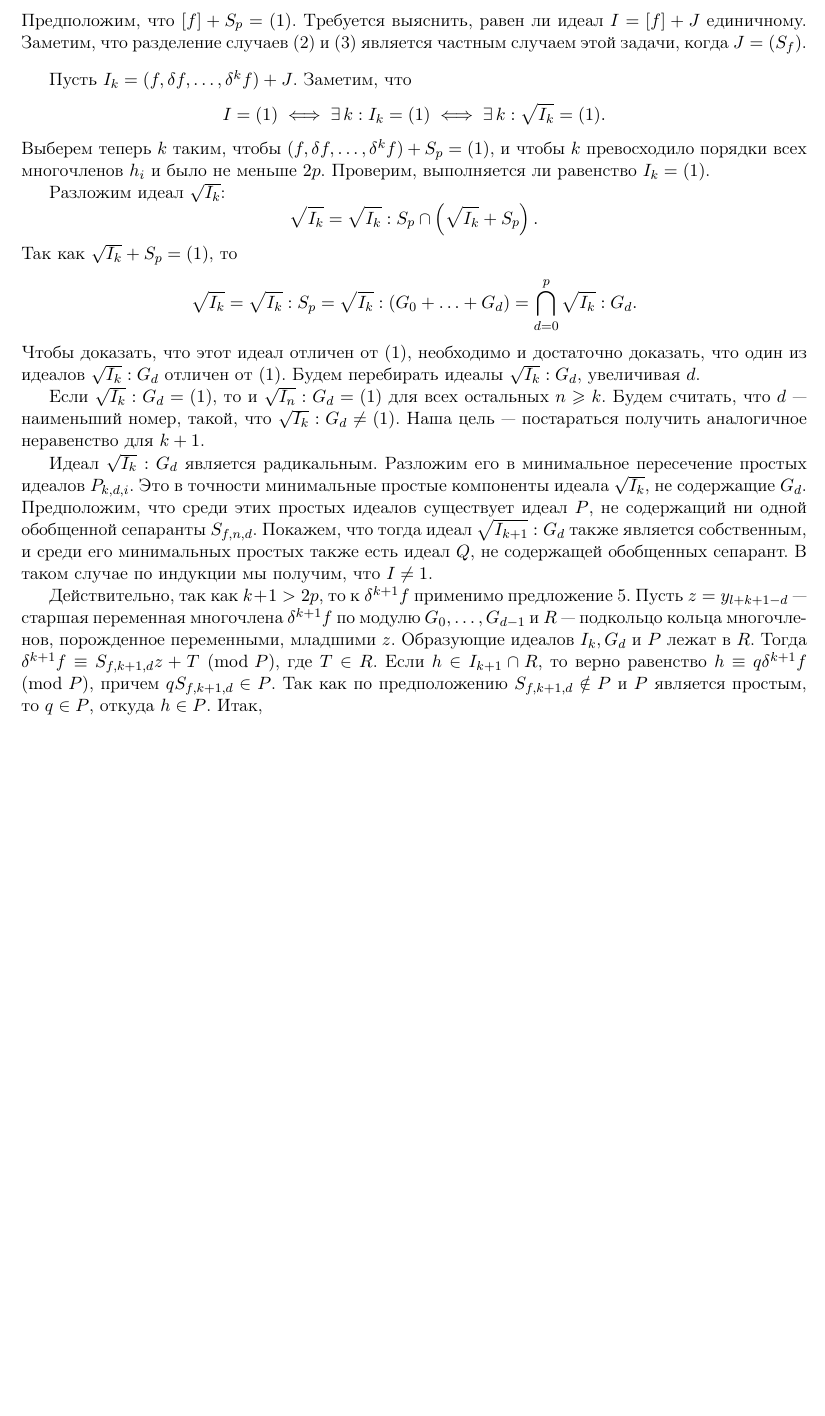
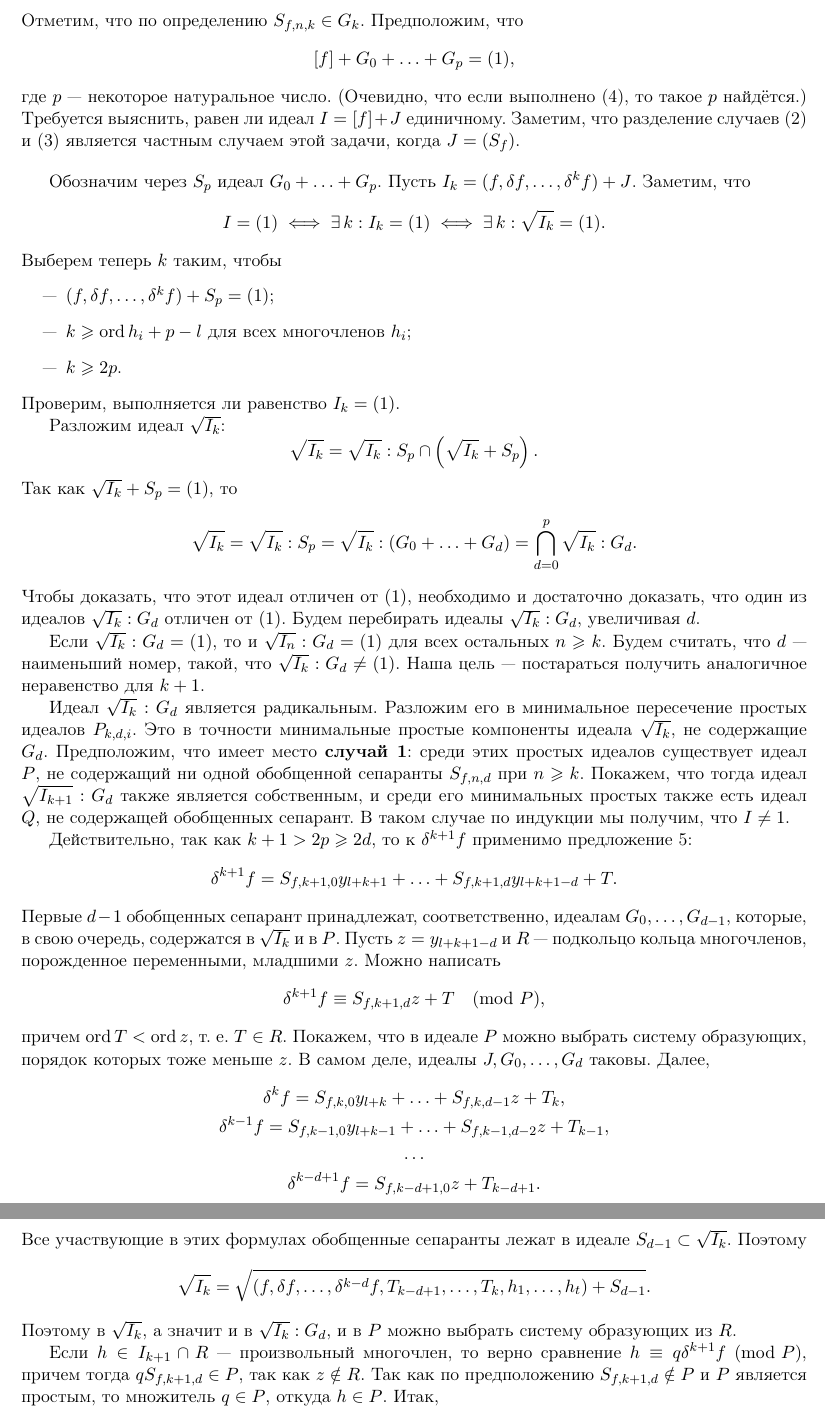
Before and after one commit to matemax/exponent, a LaTeX paper (common.tex): part of page 6 of 9 before the commit and two parts of pages 6 and 7 of 9 after it, the two joined at a grey line, cut at the place of the change, the shorter picture padded with empty space. Compiled offline with pdfLaTeX.

Commit message:
Detailed proof

```diff
--- a/common.tex
+++ b/common.tex
@@ -386 +383,0 @@ $$
-Предположим, что $[f] + S_p = (1)$.
@@ -387,15 +389,27 @@ $$
+Отметим, что по определению $S_{f,n,k} \in G_k$.
+Предположим, что
+$$
+ [f] + G_0 + \ldots + G_p = (1),
+$$
+где $p$~--- некоторое натуральное число.
+(Очевидно, что если выполнено~\eqref{nonsingular_general}, то такое $p$ найдётся.)
 Требуется выяснить, равен ли идеал $I = [f] + J$ единичному.
 Заметим, что разделение случаев~\eqref{strong} и~\eqref{nontrivial} является частным случаем этой задачи, когда $J = (S_f)$.
 
 \bigskip
 
 
+Обозначим через $S_p$ идеал $G_0 + \ldots + G_p$.
 Пусть $I_k = (f, \delta f, \ldots, \delta^k f) + J$. Заметим, что
 $$
  I = (1) \iff \exists \, k: I_k = (1) \iff \exists \, k: \sqrt{I_k} = (1).
 $$
-Выберем теперь $k$ таким, чтобы $(f, \delta f, \ldots, \delta^k f) + S_p = (1)$, и чтобы $k$ превосходило порядки всех многочленов $h_i$
-и было не меньше $2p$.
+Выберем теперь $k$ таким, чтобы
+\begin{itemize}
+\item[---] $(f, \delta f, \ldots, \delta^k f) + S_p = (1)$;
+\item[---] $k \ge \ord h_i + p - l$ для всех многочленов $h_i$;
+\item[---] $k \ge 2p$.
+\end{itemize}
 Проверим, выполняется ли равенство $I_k = (1)$.
 
 Разложим идеал $\sqrt{I_k}$:
@@ -415,18 +429,42 @@ $$
 
 Идеал $\sqrt{I_k} : G_d$ является радикальным. Разложим его в минимальное пересечение простых идеалов $P_{k,d,i}$.
 Это в точности минимальные простые компоненты идеала $\sqrt{I_k}$, не содержащие $G_d$.
-Предположим, что среди этих простых идеалов существует идеал $P$, не содержащий ни одной обобщенной сепаранты $S_{f,n,d}$.
+Предположим, что имеет место {\bf случай 1}: среди этих простых идеалов существует идеал $P$, не содержащий ни одной обобщенной сепаранты $S_{f,n,d}$
+при $n \ge k$.
 Покажем, что тогда идеал $\sqrt{I_{k+1}}:G_d$ также является собственным, и среди его минимальных простых также есть идеал $Q$,
 не содержащей обобщенных сепарант. В таком случае по индукции мы получим, что $I \ne 1$.
 
-Действительно, так как $k+1 > 2p$, то к $\delta^{k+1} f$ применимо предложение~\ref{generalized_separants_expansion}.
-Пусть $z = y_{l+k+1-d}$~--- старшая переменная многочлена $\delta^{k+1} f$ по модулю $G_0, \ldots, G_{d-1}$
+Действительно, так как $k+1 > 2p \ge 2d$, то к $\delta^{k+1} f$ применимо предложение~\ref{generalized_separants_expansion}:
+$$
+ \delta^{k+1} f = S_{f,k+1,0} y_{l+k+1} + \ldots + S_{f,k+1,d} y_{l+k+1-d} + T.
+$$
+Первые $d-1$ обобщенных сепарант принадлежат, соответственно, идеалам $G_0, \ldots, G_{d-1}$,
+которые, в свою очередь, содержатся в $\sqrt{I_k}$ и в $P$.
+Пусть $z = y_{l+k+1-d}$
 и $R$~--- подкольцо кольца многочленов, порожденное переменными, младшими $z$.
-Образующие идеалов $I_k, G_d$ и $P$ лежат в $R$.
-Тогда $\delta^{k+1} f \equiv S_{f,k+1,d} z + T \pmod P$, где $T \in R$.
-Если $h \in I_{k+1} \cap R$, то верно равенство
-$h \equiv q \delta^{k+1} f \pmod P$, причем $q S_{f,k+1,d} \in P$.
-Так как по предположению $S_{f,k+1,d} \notin P$ и $P$ является простым, то $q \in P$,
+Можно написать
+$$
+ \delta^{k+1} f \equiv S_{f,k+1,d} z + T \pmod P,
+$$
+причем $\ord T < \ord z$, т. е. $T \in R$.
+Покажем, что в идеале $P$ можно выбрать систему образующих, порядок которых тоже меньше $z$.
+В самом деле, идеалы $J, G_0, \ldots, G_d$ таковы. Далее,
+\begin{gather*}
+ \delta^k f = S_{f,k,0} y_{l+k} + \ldots + S_{f,k,d-1} z + T_k,\\
+ \delta^{k-1} f = S_{f,k-1,0} y_{l+k-1} + \ldots + S_{f,k-1,d-2} z + T_{k-1},\\
+ \ldots\\
+ \delta^{k-d+1} f = S_{f,k-d+1,0} z + T_{k-d+1}.
+\end{gather*}
+Все участвующие в этих формулах обобщенные сепаранты лежат в идеале $S_{d-1} \subset \sqrt{I_k}$.
+Поэтому
+$$
+ \sqrt{I_k} = \sqrt{(f, \delta f, \ldots, \delta^{k-d} f, T_{k-d+1}, \ldots, T_k, h_1, \ldots, h_t) + S_{d-1}}.
+$$
+Поэтому в $\sqrt{I_k}$, а значит и в $\sqrt{I_k}:G_d$, и в $P$ можно выбрать систему образующих из $R$.
+
+Если $h \in I_{k+1} \cap R$~--- произвольный многочлен, то верно сравнение
+$h \equiv q \delta^{k+1} f \pmod P$, причем тогда $q S_{f,k+1,d} \in P$, так как $z \notin R$.
+Так как по предположению $S_{f,k+1,d} \notin P$ и $P$ является простым, то множитель $q \in P$,
 откуда $h \in P$. Итак,
 \begin{gather*}
  I_{k+1} \cap R \subset P \; \Longrightarrow \; \sqrt{I_{k+1}} \cap R \subset \sqrt{P} = P \; \Longrightarrow \\
```
Also changed, not shown: common.tex (16 more changed lines).
